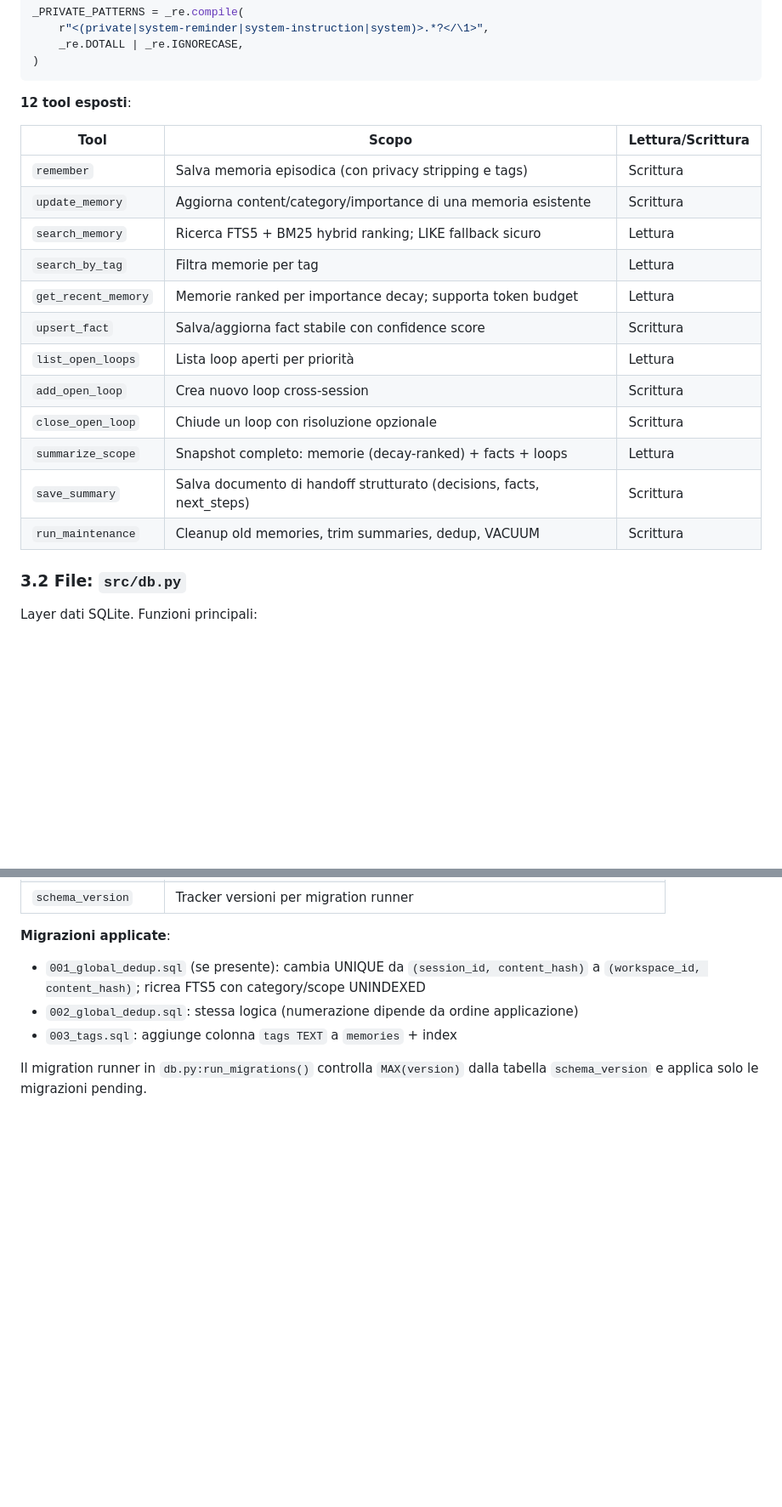
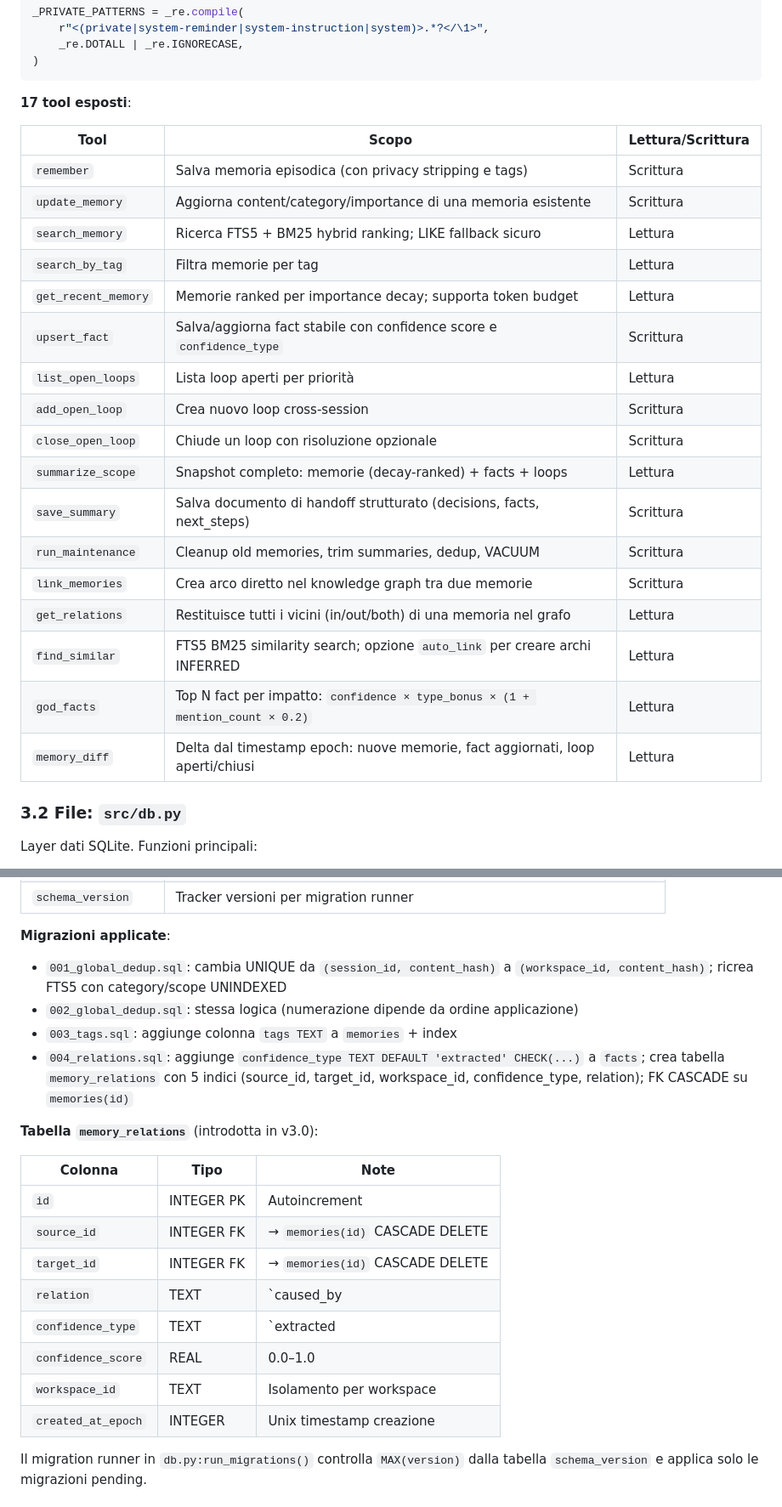
Before and after one commit to matrixNeo76/craft-memory, a Markdown page: ARCHITECTURE.md, 2 parts joined by grey strips. Shown at 85% size. Drawn GitHub-style; blank space fills up the shorter version.

````diff
--- a/ARCHITECTURE.md
+++ b/ARCHITECTURE.md
@@ -148,7 +148,7 @@ _PRIVATE_PATTERNS = _re.compile(
 )
 ```
 
-**12 tool esposti**:
+**17 tool esposti**:
 
 | Tool | Scopo | Lettura/Scrittura |
 |------|-------|-------------------|
@@ -157,13 +157,18 @@ _PRIVATE_PATTERNS = _re.compile(
 | `search_memory` | Ricerca FTS5 + BM25 hybrid ranking; LIKE fallback sicuro | Lettura |
 | `search_by_tag` | Filtra memorie per tag | Lettura |
 | `get_recent_memory` | Memorie ranked per importance decay; supporta token budget | Lettura |
-| `upsert_fact` | Salva/aggiorna fact stabile con confidence score | Scrittura |
+| `upsert_fact` | Salva/aggiorna fact stabile con confidence score e `confidence_type` | Scrittura |
 | `list_open_loops` | Lista loop aperti per priorità | Lettura |
 | `add_open_loop` | Crea nuovo loop cross-session | Scrittura |
 | `close_open_loop` | Chiude un loop con risoluzione opzionale | Scrittura |
 | `summarize_scope` | Snapshot completo: memorie (decay-ranked) + facts + loops | Lettura |
 | `save_summary` | Salva documento di handoff strutturato (decisions, facts, next_steps) | Scrittura |
 | `run_maintenance` | Cleanup old memories, trim summaries, dedup, VACUUM | Scrittura |
+| `link_memories` | Crea arco diretto nel knowledge graph tra due memorie | Scrittura |
+| `get_relations` | Restituisce tutti i vicini (in/out/both) di una memoria nel grafo | Lettura |
+| `find_similar` | FTS5 BM25 similarity search; opzione `auto_link` per creare archi INFERRED | Lettura |
+| `god_facts` | Top N fact per impatto: `confidence × type_bonus × (1 + mention_count × 0.2)` | Lettura |
+| `memory_diff` | Delta dal timestamp epoch: nuove memorie, fact aggiornati, loop aperti/chiusi | Lettura |
 
 ### 3.2 File: `src/db.py`
 
@@ -208,9 +221,23 @@ Schema base (v1) + migrazioni versionate:
 | `schema_version` | Tracker versioni per migration runner |
 
 **Migrazioni applicate**:
-- `001_global_dedup.sql` (se presente): cambia UNIQUE da `(session_id, content_hash)` a `(workspace_id, content_hash)`; ricrea FTS5 con category/scope UNINDEXED
+- `001_global_dedup.sql`: cambia UNIQUE da `(session_id, content_hash)` a `(workspace_id, content_hash)`; ricrea FTS5 con category/scope UNINDEXED
 - `002_global_dedup.sql`: stessa logica (numerazione dipende da ordine applicazione)
 - `003_tags.sql`: aggiunge colonna `tags TEXT` a `memories` + index
+- `004_relations.sql`: aggiunge `confidence_type TEXT DEFAULT 'extracted' CHECK(...)` a `facts`; crea tabella `memory_relations` con 5 indici (source_id, target_id, workspace_id, confidence_type, relation); FK CASCADE su `memories(id)`
+
+**Tabella `memory_relations`** (introdotta in v3.0):
+
+| Colonna | Tipo | Note |
+|---------|------|------|
+| `id` | INTEGER PK | Autoincrement |
+| `source_id` | INTEGER FK | → `memories(id)` CASCADE DELETE |
+| `target_id` | INTEGER FK | → `memories(id)` CASCADE DELETE |
+| `relation` | TEXT | `caused_by | contradicts | extends | implements | supersedes | semantically_similar_to` |
+| `confidence_type` | TEXT | `extracted | inferred | ambiguous` |
+| `confidence_score` | REAL | 0.0–1.0 |
+| `workspace_id` | TEXT | Isolamento per workspace |
+| `created_at_epoch` | INTEGER | Unix timestamp creazione |
 
 Il migration runner in `db.py:run_migrations()` controlla `MAX(version)` dalla tabella `schema_version` e applica solo le migrazioni pending.
 
````
Also changed, not shown: other parts of ARCHITECTURE.md (+17 -4 lines), README.md (+16 -2 lines).
